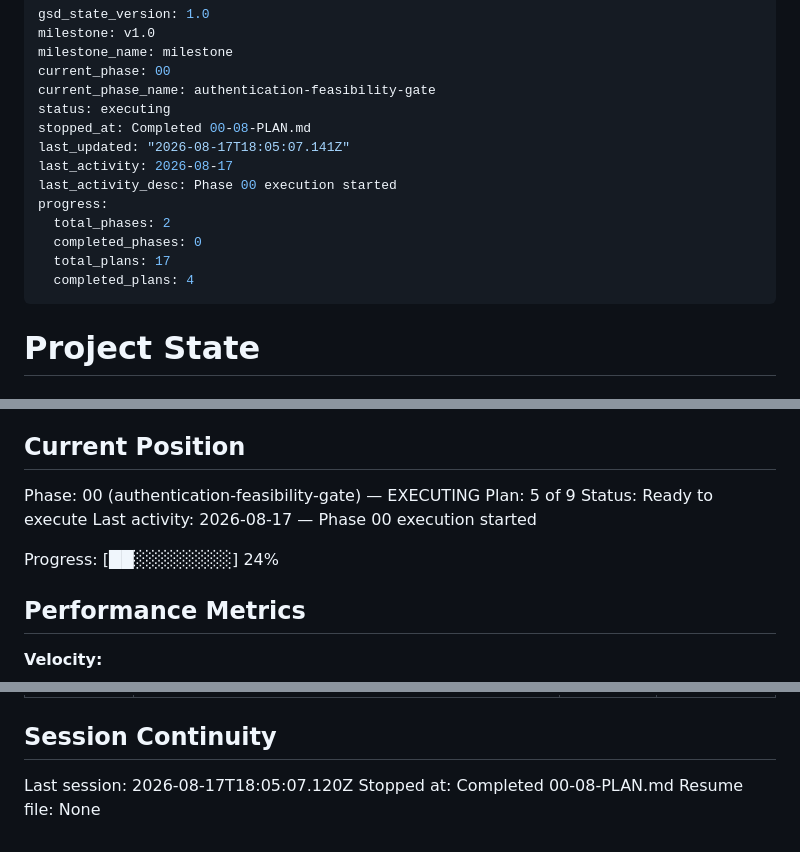
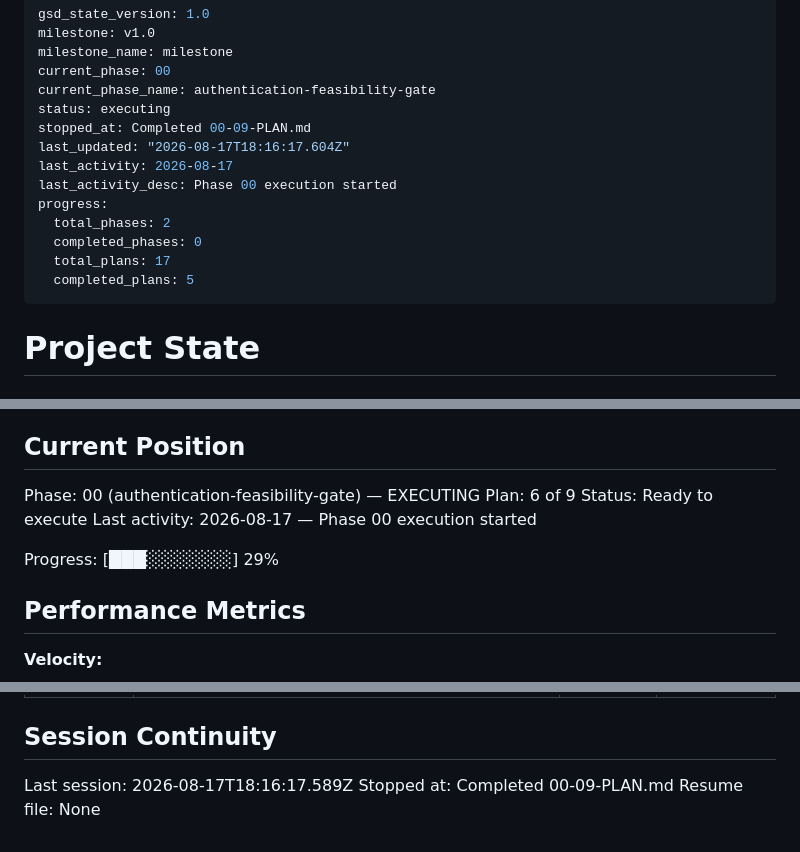
Before and after one commit to gabeosx/canis97, a Markdown page: .planning/STATE.md, 3 parts joined by grey strips. Drawn GitHub-style.

Commit message:
docs(00-09): complete playback renewal cleanup plan

```diff
--- a/.planning/STATE.md
+++ b/.planning/STATE.md
@@ -5,15 +5,15 @@ milestone_name: milestone
 current_phase: 00
 current_phase_name: authentication-feasibility-gate
 status: executing
-stopped_at: Completed 00-08-PLAN.md
-last_updated: "2026-08-17T18:05:07.141Z"
+stopped_at: Completed 00-09-PLAN.md
+last_updated: "2026-08-17T18:16:17.604Z"
 last_activity: 2026-08-17
 last_activity_desc: Phase 00 execution started
 progress:
   total_phases: 2
   completed_phases: 0
   total_plans: 17
-  completed_plans: 4
+  completed_plans: 5
 ---
 
 # Project State
@@ -28,11 +28,11 @@ See: .planning/PROJECT.md (updated 2026-08-16)
 ## Current Position
 
 Phase: 00 (authentication-feasibility-gate) — EXECUTING
-Plan: 5 of 9
+Plan: 6 of 9
 Status: Ready to execute
 Last activity: 2026-08-17 — Phase 00 execution started
 
-Progress: [██░░░░░░░░] 24%
+Progress: [███░░░░░░░] 29%
 
 ## Performance Metrics
 
@@ -118,6 +122,6 @@ None yet.
 
 ## Session Continuity
 
-Last session: 2026-08-17T18:05:07.120Z
-Stopped at: Completed 00-08-PLAN.md
+Last session: 2026-08-17T18:16:17.589Z
+Stopped at: Completed 00-09-PLAN.md
 Resume file: None
```
Also changed, not shown: other parts of .planning/STATE.md (+4 -0 lines), .planning/ROADMAP.md (+3 -3 lines), 1 other file.
